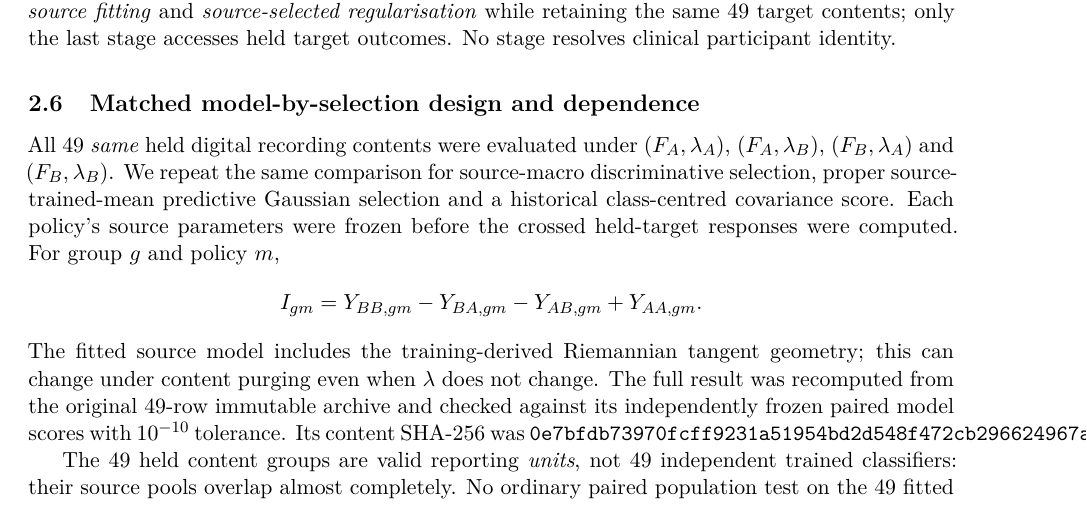
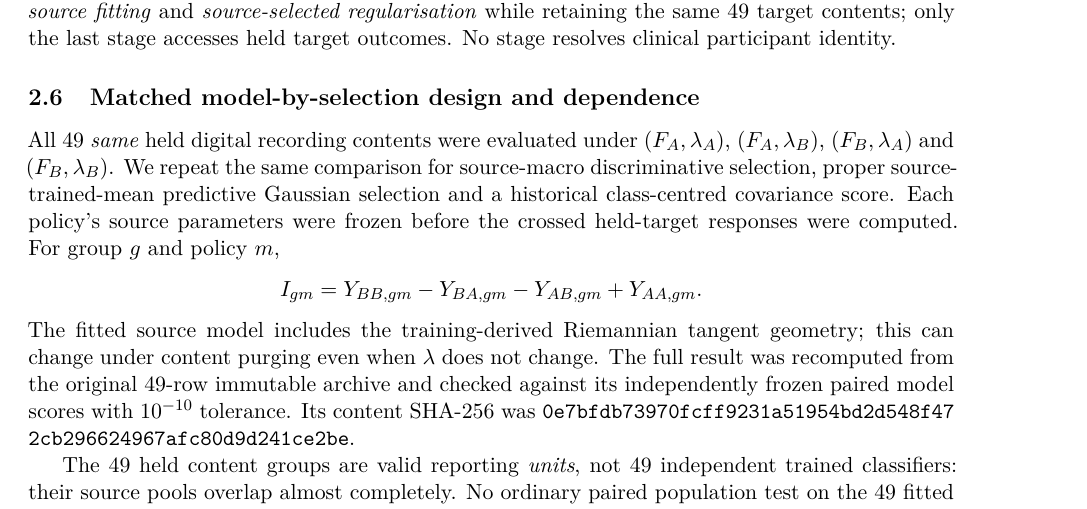
Before and after one commit to lindicaphxag-tech/kaggle, a LaTeX paper (research/defaultreg_bspc_v13/main_p2_eeg_record_provenance_EVIDENCE_GATED.tex, which reads research/defaultreg_bspc_v13/P2_methods_signal_identity_benchmark_upgrade.tex): part of page 4 of 10, cut so that both start at the same text. Compiled offline with pdfLaTeX.

Commit message:
P2 journal typography: line-break audit SHA hex instead of 156pt overfull line

```diff
--- a/research/defaultreg_bspc_v13/P2_methods_signal_identity_benchmark_upgrade.tex
+++ b/research/defaultreg_bspc_v13/P2_methods_signal_identity_benchmark_upgrade.tex
@@ -130,7 +130,7 @@ The full result was recomputed from the original
 49-row immutable archive and checked against its
 independently frozen paired model scores with
 $10^{-10}$ tolerance. Its content SHA-256 was
-\texttt{0e7bfdb73970fcff9231a51954bd2d548f472cb296624967afc80d9d241ce2be}.
+\texttt{0e7bfdb73970\allowbreak fcff9231a519\allowbreak 54bd2d548f47\allowbreak 2cb296624967\allowbreak afc80d9d241c\allowbreak e2be}.
 
 The 49 held content groups are valid reporting
 \emph{units}, not 49 independent trained classifiers:
```
